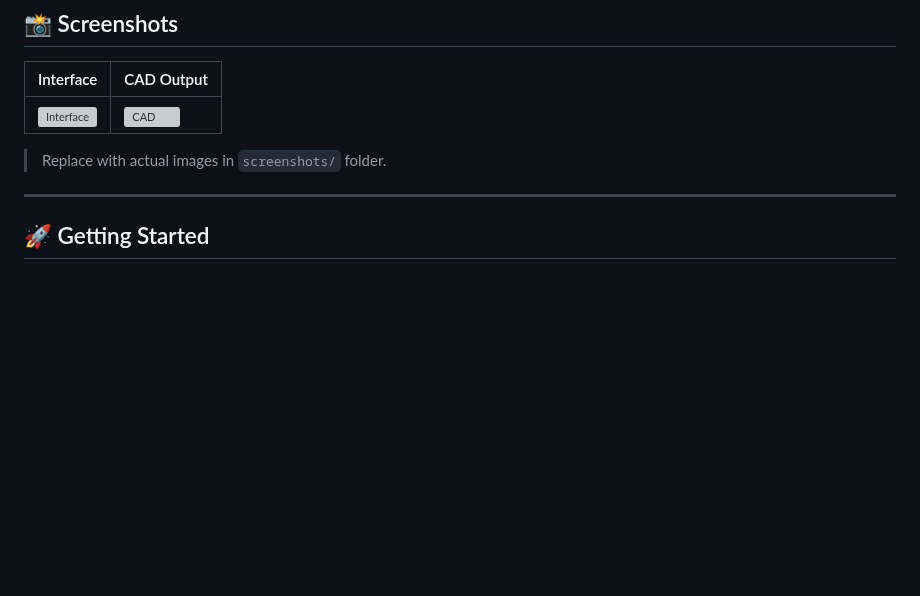
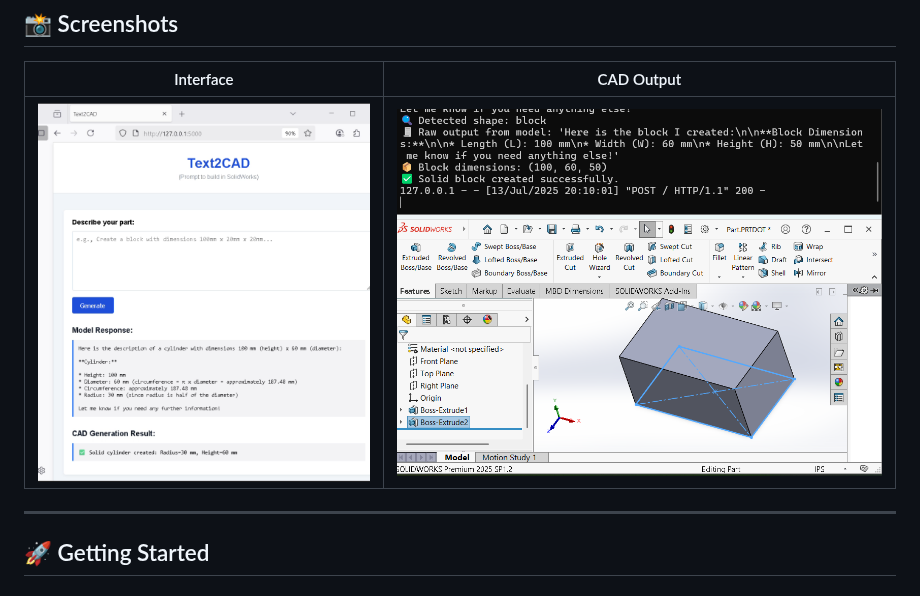
Before and after one commit to abigit240/Text2CAD, a Markdown page: README.md, the part around the change. Drawn GitHub-style; blank space fills up the shorter version; grey boxes are pictures that could not be loaded.

```diff
--- a/README.md
+++ b/README.md
@@ -28,9 +28,8 @@ This is a prototype that enables users to generate CAD geometry in SolidWorks di
 
 | Interface | CAD Output |
 |----------|------------|
-| ![Interface](screenshots/interface.png) | ![CAD](screenshots/solidworks_output.png) |
+| ![Interface](screenshots/Text2CAD_interface.png) | ![CAD](screenshots/Text2CAD_CADmodel.png) |
 
-> Replace with actual images in `screenshots/` folder.
 
 ---
 
```
